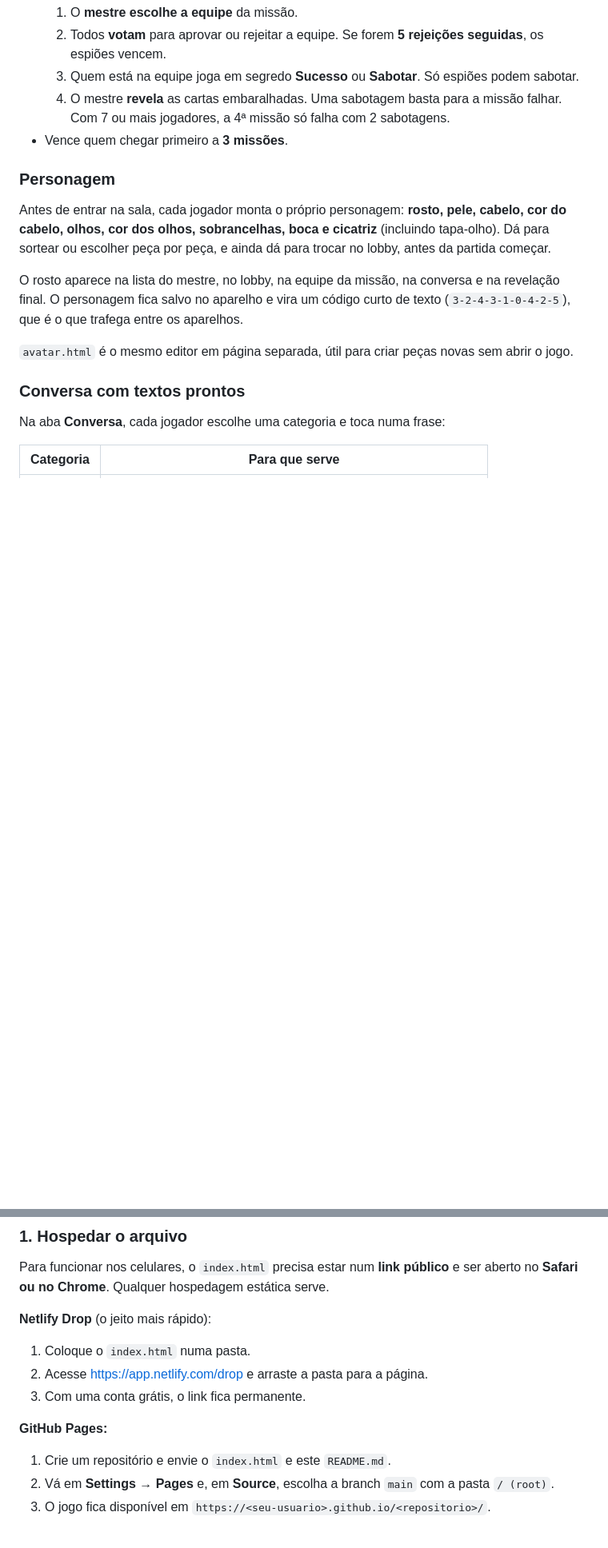
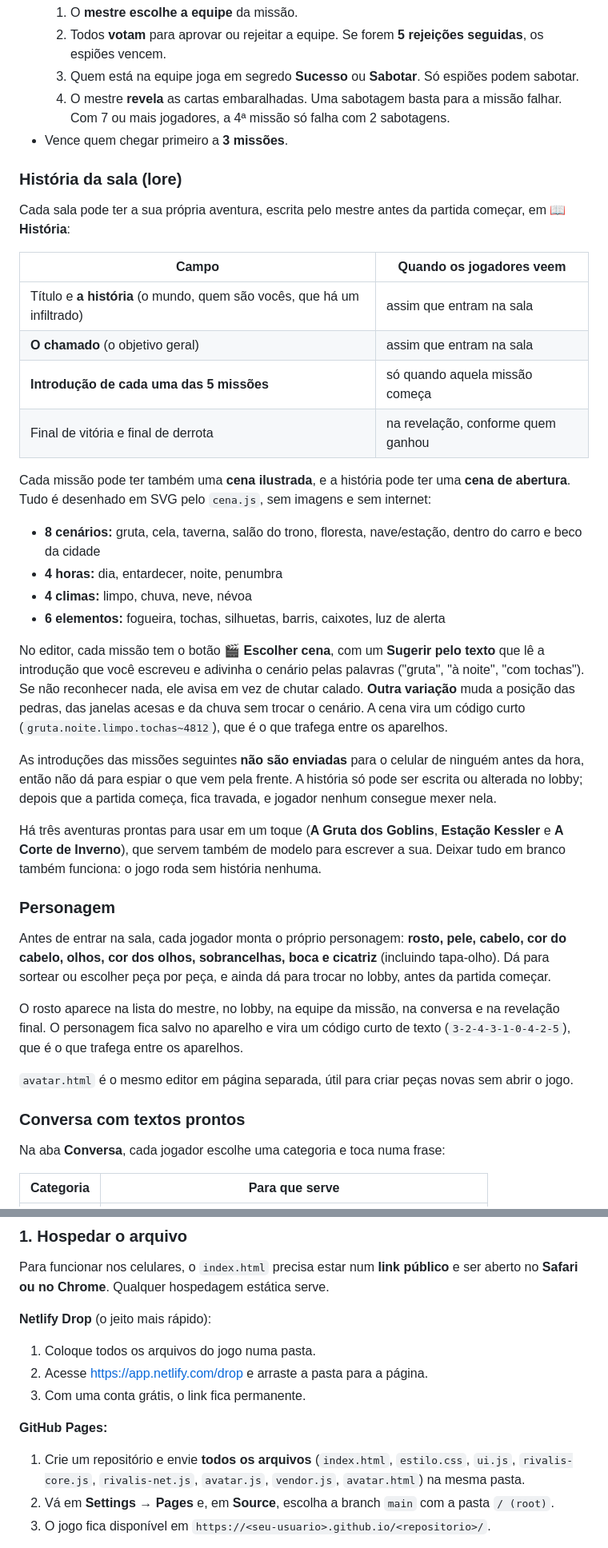
Before and after one commit to JocaNazDev/rivalis, a Markdown page: README.md, 2 parts joined by grey strips. Shown at 80% size. Drawn GitHub-style; blank space fills up the shorter version.

```diff
--- a/README.md
+++ b/README.md
@@ -27,6 +36,30 @@ Não tem servidor próprio, instalação ou build. São três arquivos:
   3. Quem está na equipe joga em segredo **Sucesso** ou **Sabotar**. Só espiões podem sabotar.
   4. O mestre **revela** as cartas embaralhadas. Uma sabotagem basta para a missão falhar. Com 7 ou mais jogadores, a 4ª missão só falha com 2 sabotagens.
 - Vence quem chegar primeiro a **3 missões**.
+
+### História da sala (lore)
+
+Cada sala pode ter a sua própria aventura, escrita pelo mestre antes da partida começar, em **📖 História**:
+
+| Campo | Quando os jogadores veem |
+|---|---|
+| Título e **a história** (o mundo, quem são vocês, que há um infiltrado) | assim que entram na sala |
+| **O chamado** (o objetivo geral) | assim que entram na sala |
+| **Introdução de cada uma das 5 missões** | só quando aquela missão começa |
+| Final de vitória e final de derrota | na revelação, conforme quem ganhou |
+
+Cada missão pode ter também uma **cena ilustrada**, e a história pode ter uma **cena de abertura**. Tudo é desenhado em SVG pelo `cena.js`, sem imagens e sem internet:
+
+- **8 cenários:** gruta, cela, taverna, salão do trono, floresta, nave/estação, dentro do carro e beco da cidade
+- **4 horas:** dia, entardecer, noite, penumbra
+- **4 climas:** limpo, chuva, neve, névoa
+- **6 elementos:** fogueira, tochas, silhuetas, barris, caixotes, luz de alerta
+
+No editor, cada missão tem o botão **🎬 Escolher cena**, com um **Sugerir pelo texto** que lê a introdução que você escreveu e adivinha o cenário pelas palavras ("gruta", "à noite", "com tochas"). Se não reconhecer nada, ele avisa em vez de chutar calado. **Outra variação** muda a posição das pedras, das janelas acesas e da chuva sem trocar o cenário. A cena vira um código curto (`gruta.noite.limpo.tochas~4812`), que é o que trafega entre os aparelhos.
+
+As introduções das missões seguintes **não são enviadas** para o celular de ninguém antes da hora, então não dá para espiar o que vem pela frente. A história só pode ser escrita ou alterada no lobby; depois que a partida começa, fica travada, e jogador nenhum consegue mexer nela.
+
+Há três aventuras prontas para usar em um toque (**A Gruta dos Goblins**, **Estação Kessler** e **A Corte de Inverno**), que servem também de modelo para escrever a sua. Deixar tudo em branco também funciona: o jogo roda sem história nenhuma.
 
 ### Personagem
 
@@ -78,12 +111,12 @@ Na aba **Conversa**, cada jogador escolhe uma categoria e toca numa frase:
 Para funcionar nos celulares, o `index.html` precisa estar num **link público** e ser aberto no **Safari ou no Chrome**. Qualquer hospedagem estática serve.
 
 **Netlify Drop** (o jeito mais rápido):
-1. Coloque o `index.html` numa pasta.
+1. Coloque todos os arquivos do jogo numa pasta.
 2. Acesse <https://app.netlify.com/drop> e arraste a pasta para a página.
 3. Com uma conta grátis, o link fica permanente.
 
 **GitHub Pages:**
-1. Crie um repositório e envie o `index.html` e este `README.md`.
+1. Crie um repositório e envie **todos os arquivos** (`index.html`, `estilo.css`, `ui.js`, `rivalis-core.js`, `rivalis-net.js`, `avatar.js`, `vendor.js`, `avatar.html`) na mesma pasta.
 2. Vá em **Settings → Pages** e, em **Source**, escolha a branch `main` com a pasta `/ (root)`.
 3. O jogo fica disponível em `https://<seu-usuario>.github.io/<repositorio>/`.
 
```
Also changed, not shown: other parts of README.md (+48 -10 lines).
